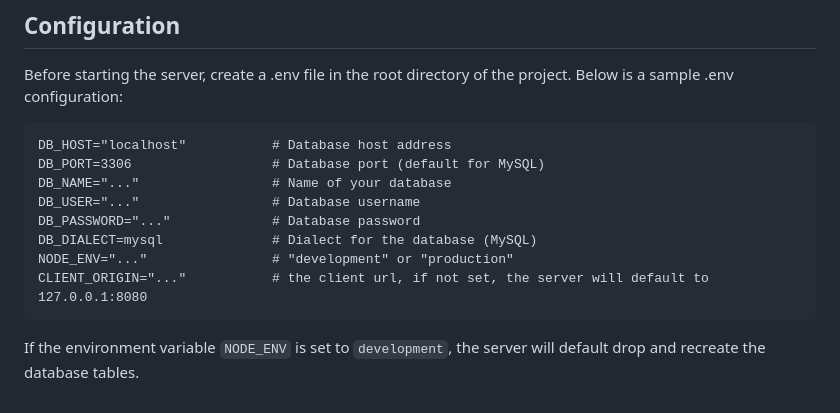
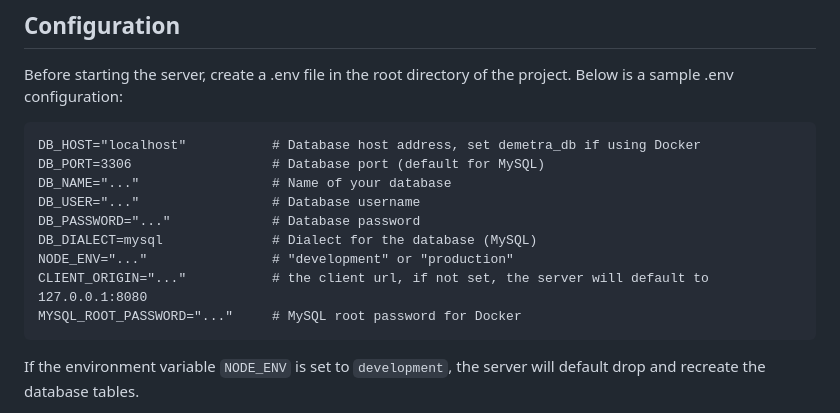
Before and after one commit to demetra-project/server, a Markdown page: readme.md, the part around the change. GitHub-like rendering.

Commit message:
chore(readme): update env file template

````diff
--- a/readme.md
+++ b/readme.md
@@ -6,7 +6,7 @@ Demetra server is a powerful and flexible server software designed to handle eve
 ## Configuration
 Before starting the server, create a .env file in the root directory of the project. Below is a sample .env configuration:
 ```plaintext
-DB_HOST="localhost"           # Database host address
+DB_HOST="localhost"           # Database host address, set demetra_db if using Docker
 DB_PORT=3306                  # Database port (default for MySQL)
 DB_NAME="..."                 # Name of your database
 DB_USER="..."                 # Database username
@@ -14,6 +14,7 @@ DB_PASSWORD="..."             # Database password
 DB_DIALECT=mysql              # Dialect for the database (MySQL)
 NODE_ENV="..."                # "development" or "production"
 CLIENT_ORIGIN="..."           # the client url, if not set, the server will default to 127.0.0.1:8080
+MYSQL_ROOT_PASSWORD="..."     # MySQL root password for Docker
 ```
 If the environment variable `NODE_ENV` is set to `development`, the server will default drop and recreate the database tables.
 
````
